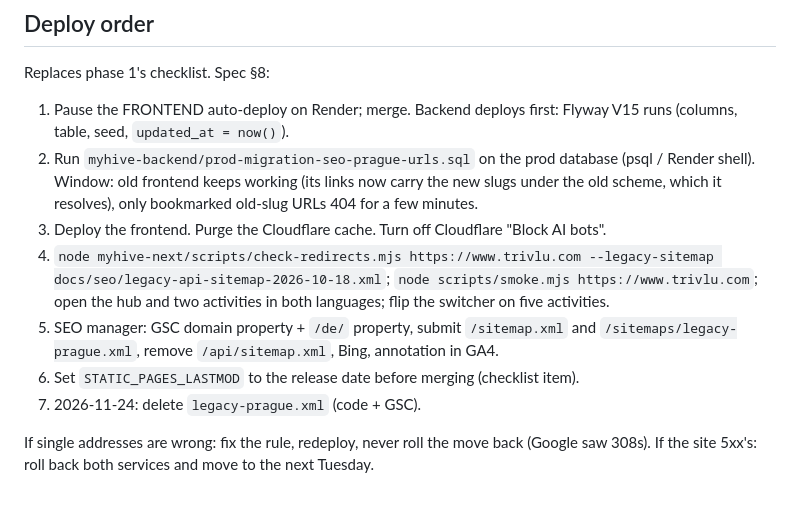
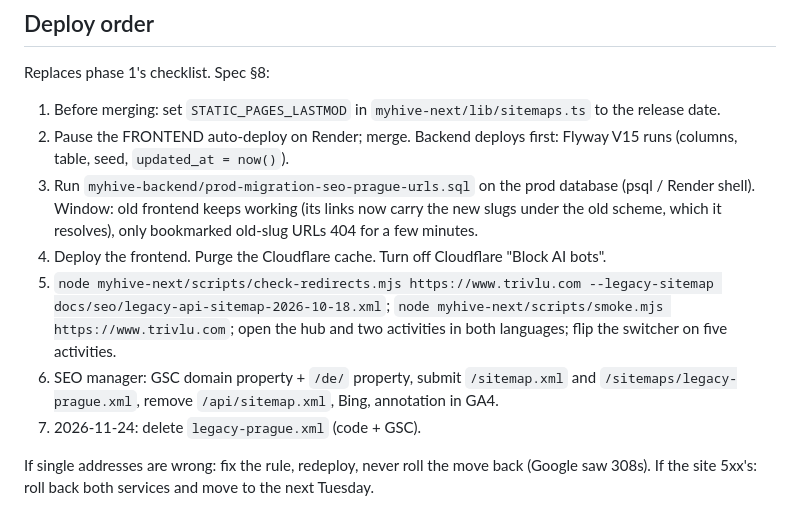
Before and after one commit to bezgolovyponch/myhive-travel-app, a Markdown page: docs/changes/2026-10-18-seo-prague-urls-phase1b.md, the part around the change. GitHub-like rendering.

```diff
--- a/docs/changes/2026-10-18-seo-prague-urls-phase1b.md
+++ b/docs/changes/2026-10-18-seo-prague-urls-phase1b.md
@@ -167,18 +167,18 @@ and needs `packages` and `categories` to exist, which prod has).
 
 Replaces phase 1's checklist. Spec §8:
 
-1. Pause the FRONTEND auto-deploy on Render; merge. Backend deploys first: Flyway V15 runs
+1. Before merging: set `STATIC_PAGES_LASTMOD` in `myhive-next/lib/sitemaps.ts` to the release date.
+2. Pause the FRONTEND auto-deploy on Render; merge. Backend deploys first: Flyway V15 runs
    (columns, table, seed, `updated_at = now()`).
-2. Run `myhive-backend/prod-migration-seo-prague-urls.sql` on the prod database (psql / Render
+3. Run `myhive-backend/prod-migration-seo-prague-urls.sql` on the prod database (psql / Render
    shell). Window: old frontend keeps working (its links now carry the new slugs under the old
    scheme, which it resolves), only bookmarked old-slug URLs 404 for a few minutes.
-3. Deploy the frontend. Purge the Cloudflare cache. Turn off Cloudflare "Block AI bots".
-4. `node myhive-next/scripts/check-redirects.mjs https://www.trivlu.com --legacy-sitemap
-   docs/seo/legacy-api-sitemap-2026-10-18.xml`; `node scripts/smoke.mjs https://www.trivlu.com`;
+4. Deploy the frontend. Purge the Cloudflare cache. Turn off Cloudflare "Block AI bots".
+5. `node myhive-next/scripts/check-redirects.mjs https://www.trivlu.com --legacy-sitemap
+   docs/seo/legacy-api-sitemap-2026-10-18.xml`; `node myhive-next/scripts/smoke.mjs https://www.trivlu.com`;
    open the hub and two activities in both languages; flip the switcher on five activities.
-5. SEO manager: GSC domain property + `/de/` property, submit `/sitemap.xml` and
+6. SEO manager: GSC domain property + `/de/` property, submit `/sitemap.xml` and
    `/sitemaps/legacy-prague.xml`, remove `/api/sitemap.xml`, Bing, annotation in GA4.
-6. Set `STATIC_PAGES_LASTMOD` to the release date before merging (checklist item).
 7. 2026-11-24: delete `legacy-prague.xml` (code + GSC).
 
 If single addresses are wrong: fix the rule, redeploy, never roll the move back (Google saw
```
Also changed, not shown: docs/changes/2026-10-15-seo-prague-urls-phase1.md (+3 -3 lines), 1 other file.
